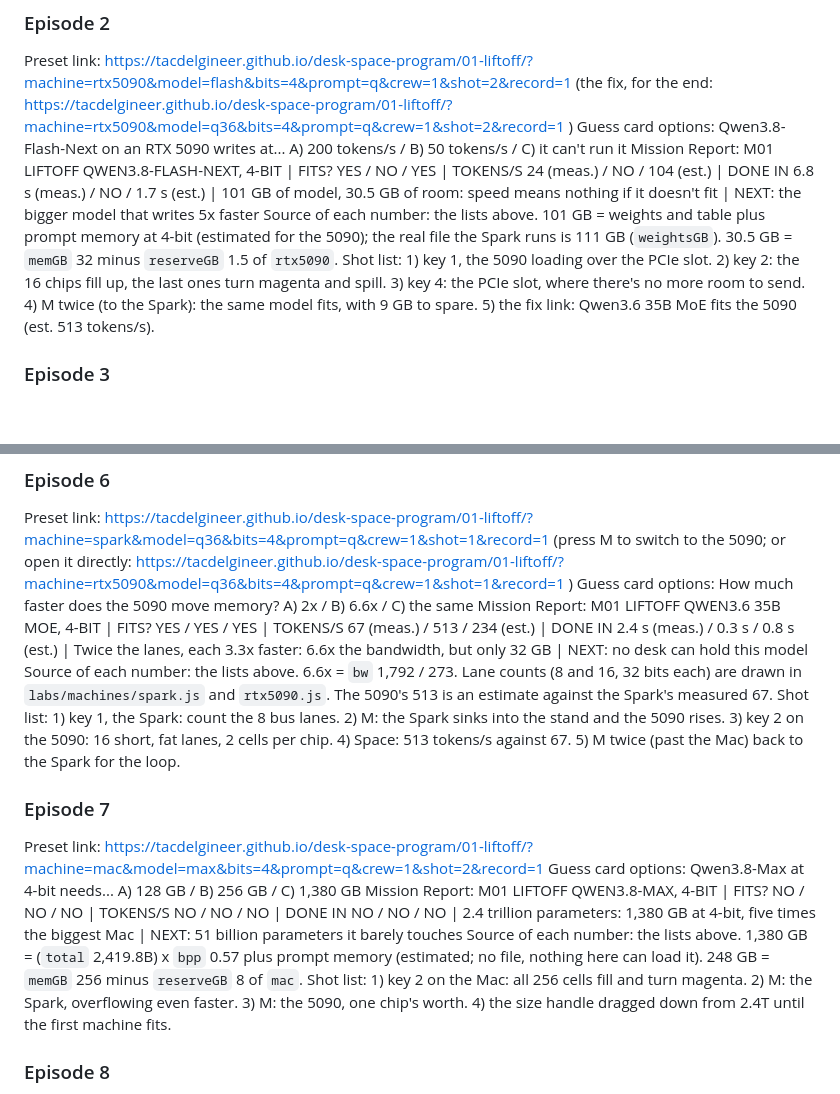
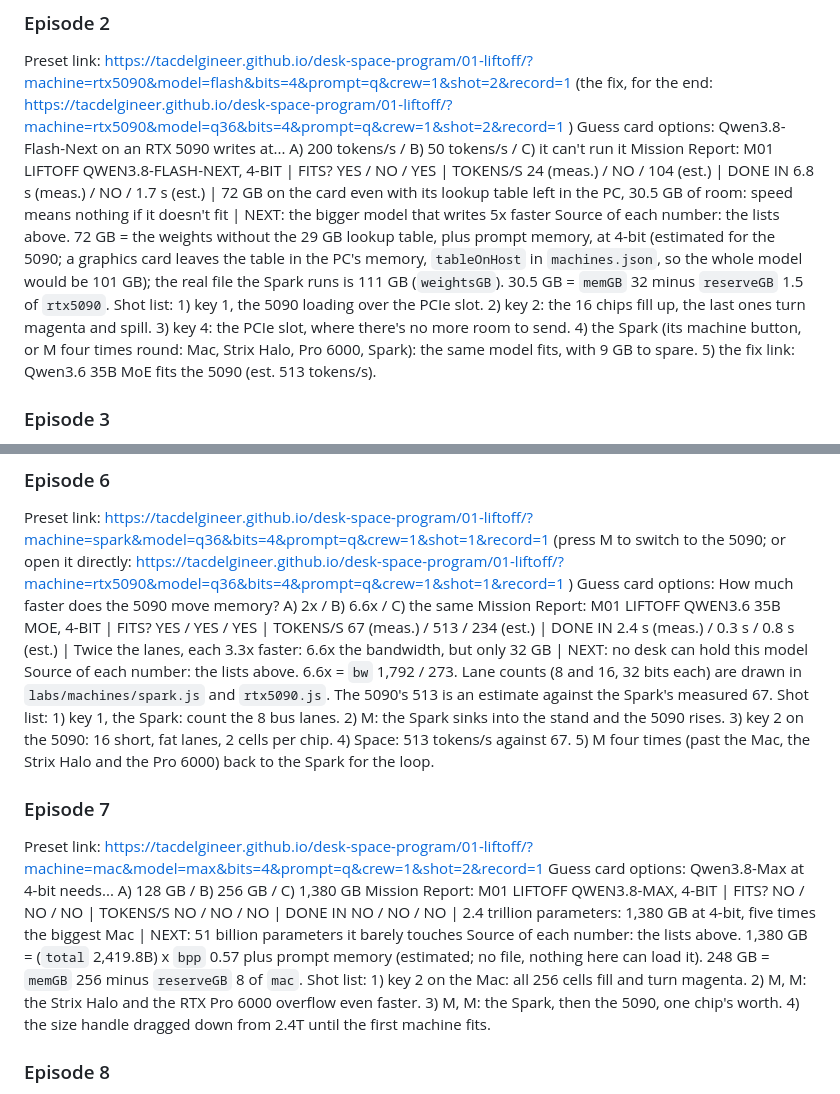
Before and after one commit to Tacdelgineer/desk-space-program, a Markdown page: EPISODES.md, 2 parts joined by grey strips. GitHub-like rendering; blank space fills up the shorter version.

Commit message:
EPISODES: shot lists for the five-machine M order, Ep 2's 5090 figure with the table in the PC
Co-Authored-By: Claude Opus 5.5 <noreply@anthropic.com>

```diff
--- a/EPISODES.md
+++ b/EPISODES.md
@@ -76,9 +76,9 @@ Shot list: 1) key 1, the Spark loading (arcs from the SSD into the memory cells)
 Preset link: https://tacdelgineer.github.io/desk-space-program/01-liftoff/?machine=rtx5090&model=flash&bits=4&prompt=q&crew=1&shot=2&record=1
   (the fix, for the end: https://tacdelgineer.github.io/desk-space-program/01-liftoff/?machine=rtx5090&model=q36&bits=4&prompt=q&crew=1&shot=2&record=1 )
 Guess card options: Qwen3.8-Flash-Next on an RTX 5090 writes at... A) 200 tokens/s / B) 50 tokens/s / C) it can't run it
-Mission Report: M01 LIFTOFF   QWEN3.8-FLASH-NEXT, 4-BIT | FITS? YES / NO / YES | TOKENS/S 24 (meas.) / NO / 104 (est.) | DONE IN 6.8 s (meas.) / NO / 1.7 s (est.) | 101 GB of model, 30.5 GB of room: speed means nothing if it doesn't fit | NEXT: the bigger model that writes 5x faster
-Source of each number: the lists above. 101 GB = weights and table plus prompt memory at 4-bit (estimated for the 5090); the real file the Spark runs is 111 GB (`weightsGB`). 30.5 GB = `memGB` 32 minus `reserveGB` 1.5 of `rtx5090`.
-Shot list: 1) key 1, the 5090 loading over the PCIe slot. 2) key 2: the 16 chips fill up, the last ones turn magenta and spill. 3) key 4: the PCIe slot, where there's no more room to send. 4) M twice (to the Spark): the same model fits, with 9 GB to spare. 5) the fix link: Qwen3.6 35B MoE fits the 5090 (est. 513 tokens/s).
+Mission Report: M01 LIFTOFF   QWEN3.8-FLASH-NEXT, 4-BIT | FITS? YES / NO / YES | TOKENS/S 24 (meas.) / NO / 104 (est.) | DONE IN 6.8 s (meas.) / NO / 1.7 s (est.) | 72 GB on the card even with its lookup table left in the PC, 30.5 GB of room: speed means nothing if it doesn't fit | NEXT: the bigger model that writes 5x faster
+Source of each number: the lists above. 72 GB = the weights without the 29 GB lookup table, plus prompt memory, at 4-bit (estimated for the 5090; a graphics card leaves the table in the PC's memory, `tableOnHost` in `machines.json`, so the whole model would be 101 GB); the real file the Spark runs is 111 GB (`weightsGB`). 30.5 GB = `memGB` 32 minus `reserveGB` 1.5 of `rtx5090`.
+Shot list: 1) key 1, the 5090 loading over the PCIe slot. 2) key 2: the 16 chips fill up, the last ones turn magenta and spill. 3) key 4: the PCIe slot, where there's no more room to send. 4) the Spark (its machine button, or M four times round: Mac, Strix Halo, Pro 6000, Spark): the same model fits, with 9 GB to spare. 5) the fix link: Qwen3.6 35B MoE fits the 5090 (est. 513 tokens/s).
 
 ### Episode 3
 Preset link: https://tacdelgineer.github.io/desk-space-program/01-liftoff/?machine=spark&model=q27&bits=4&prompt=q&crew=1&shot=2&record=1
@@ -106,14 +106,14 @@ Preset link: https://tacdelgineer.github.io/desk-space-program/01-liftoff/?machi
 Guess card options: How much faster does the 5090 move memory? A) 2x / B) 6.6x / C) the same
 Mission Report: M01 LIFTOFF   QWEN3.6 35B MOE, 4-BIT | FITS? YES / YES / YES | TOKENS/S 67 (meas.) / 513 / 234 (est.) | DONE IN 2.4 s (meas.) / 0.3 s / 0.8 s (est.) | Twice the lanes, each 3.3x faster: 6.6x the bandwidth, but only 32 GB | NEXT: no desk can hold this model
 Source of each number: the lists above. 6.6x = `bw` 1,792 / 273. Lane counts (8 and 16, 32 bits each) are drawn in `labs/machines/spark.js` and `rtx5090.js`. The 5090's 513 is an estimate against the Spark's measured 67.
-Shot list: 1) key 1, the Spark: count the 8 bus lanes. 2) M: the Spark sinks into the stand and the 5090 rises. 3) key 2 on the 5090: 16 short, fat lanes, 2 cells per chip. 4) Space: 513 tokens/s against 67. 5) M twice (past the Mac) back to the Spark for the loop.
+Shot list: 1) key 1, the Spark: count the 8 bus lanes. 2) M: the Spark sinks into the stand and the 5090 rises. 3) key 2 on the 5090: 16 short, fat lanes, 2 cells per chip. 4) Space: 513 tokens/s against 67. 5) M four times (past the Mac, the Strix Halo and the Pro 6000) back to the Spark for the loop.
 
 ### Episode 7
 Preset link: https://tacdelgineer.github.io/desk-space-program/01-liftoff/?machine=mac&model=max&bits=4&prompt=q&crew=1&shot=2&record=1
 Guess card options: Qwen3.8-Max at 4-bit needs... A) 128 GB / B) 256 GB / C) 1,380 GB
 Mission Report: M01 LIFTOFF   QWEN3.8-MAX, 4-BIT | FITS? NO / NO / NO | TOKENS/S NO / NO / NO | DONE IN NO / NO / NO | 2.4 trillion parameters: 1,380 GB at 4-bit, five times the biggest Mac | NEXT: 51 billion parameters it barely touches
 Source of each number: the lists above. 1,380 GB = (`total` 2,419.8B) x `bpp` 0.57 plus prompt memory (estimated; no file, nothing here can load it). 248 GB = `memGB` 256 minus `reserveGB` 8 of `mac`.
-Shot list: 1) key 2 on the Mac: all 256 cells fill and turn magenta. 2) M: the Spark, overflowing even faster. 3) M: the 5090, one chip's worth. 4) the size handle dragged down from 2.4T until the first machine fits.
+Shot list: 1) key 2 on the Mac: all 256 cells fill and turn magenta. 2) M, M: the Strix Halo and the RTX Pro 6000 overflow even faster. 3) M, M: the Spark, then the 5090, one chip's worth. 4) the size handle dragged down from 2.4T until the first machine fits.
 
 ### Episode 8
 Preset link: https://tacdelgineer.github.io/desk-space-program/01-liftoff/?machine=spark&model=flash&bits=4&prompt=q&crew=1&shot=2&record=1
```
